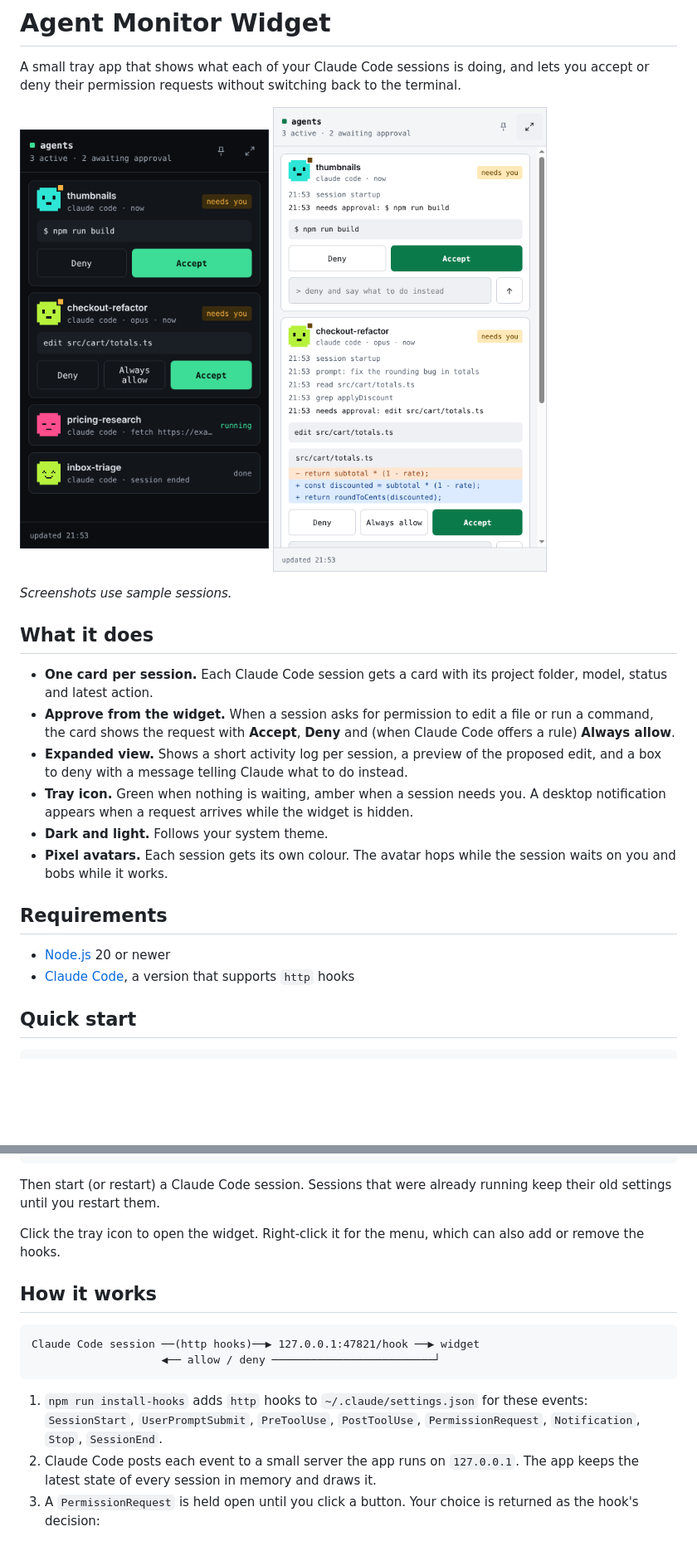
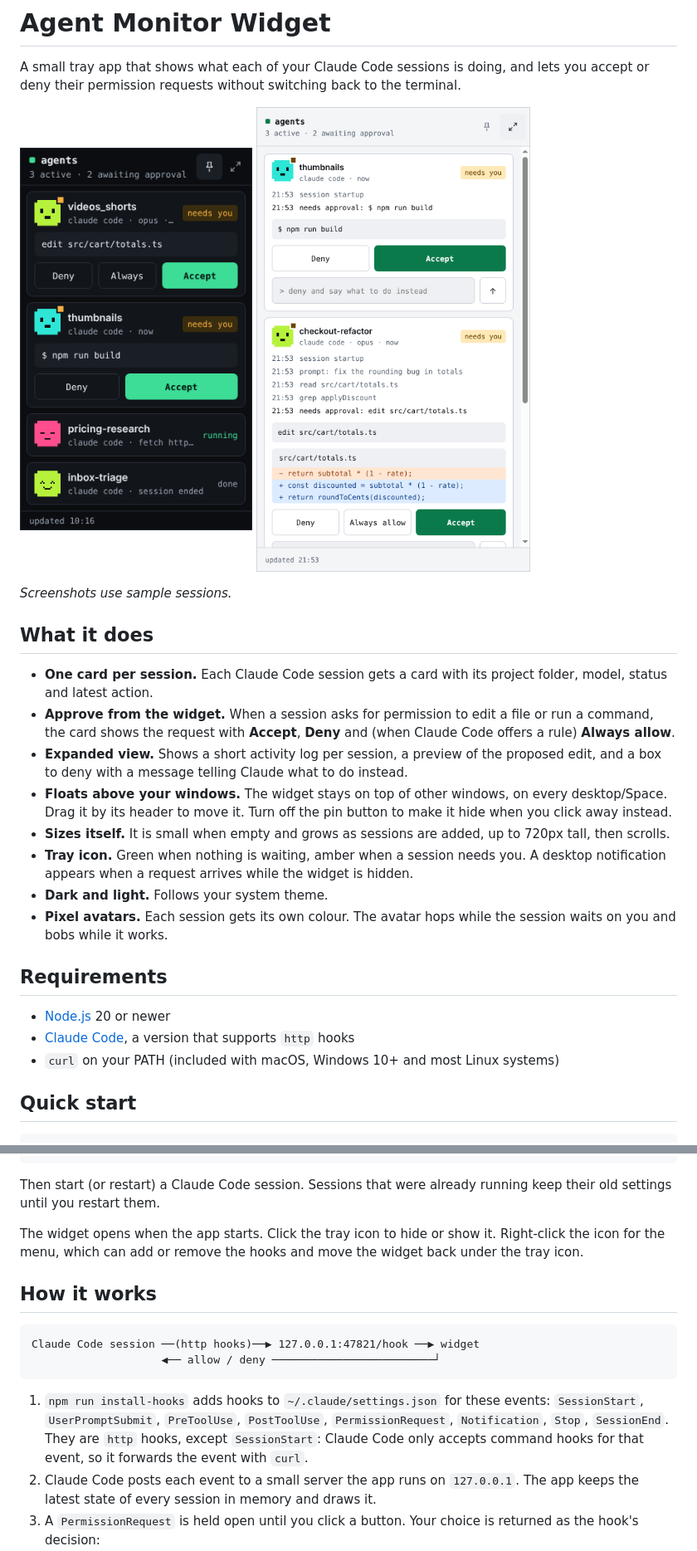
Before and after one commit to sakshi7xix/agent-monitor-widget, a Markdown page: README.md, 2 parts joined by grey strips. Shown at 83% size. Drawn GitHub-style; pictures changed too: docs/compact-dark.png; blank space fills up the shorter version.

````diff
--- a/README.md
+++ b/README.md
@@ -3,7 +3,7 @@
 A small tray app that shows what each of your Claude Code sessions is doing, and lets you accept or deny their permission requests without switching back to the terminal.
 
 <p>
-  <img src="docs/compact-dark.png" alt="Compact widget in dark theme, showing four sessions with two waiting for approval" width="300">
+  <img src="docs/compact-dark.png" alt="Compact widget in dark theme, showing four sessions with two waiting for approval" width="280">
   <img src="docs/expanded-light.png" alt="Expanded widget in light theme, showing the activity log and a diff preview" width="360">
 </p>
 
@@ -14,6 +14,8 @@ A small tray app that shows what each of your Claude Code sessions is doing, and
 - **One card per session.** Each Claude Code session gets a card with its project folder, model, status and latest action.
 - **Approve from the widget.** When a session asks for permission to edit a file or run a command, the card shows the request with **Accept**, **Deny** and (when Claude Code offers a rule) **Always allow**.
 - **Expanded view.** Shows a short activity log per session, a preview of the proposed edit, and a box to deny with a message telling Claude what to do instead.
+- **Floats above your windows.** The widget stays on top of other windows, on every desktop/Space. Drag it by its header to move it. Turn off the pin button to make it hide when you click away instead.
+- **Sizes itself.** It is small when empty and grows as sessions are added, up to 720px tall, then scrolls.
 - **Tray icon.** Green when nothing is waiting, amber when a session needs you. A desktop notification appears when a request arrives while the widget is hidden.
 - **Dark and light.** Follows your system theme.
 - **Pixel avatars.** Each session gets its own colour. The avatar hops while the session waits on you and bobs while it works.
@@ -22,6 +24,7 @@ A small tray app that shows what each of your Claude Code sessions is doing, and
 
 - [Node.js](https://nodejs.org) 20 or newer
 - [Claude Code](https://code.claude.com), a version that supports `http` hooks
+- `curl` on your PATH (included with macOS, Windows 10+ and most Linux systems)
 
 ## Quick start
 
@@ -39,7 +42,7 @@ npm start
 
 Then start (or restart) a Claude Code session. Sessions that were already running keep their old settings until you restart them.
 
-Click the tray icon to open the widget. Right-click it for the menu, which can also add or remove the hooks.
+The widget opens when the app starts. Click the tray icon to hide or show it. Right-click the icon for the menu, which can add or remove the hooks and move the widget back under the tray icon.
 
 ## How it works
 
@@ -48,7 +51,7 @@ Claude Code session ──(http hooks)──▶ 127.0.0.1:47821/hook ──▶ w
                     ◀── allow / deny ─────────────────────────┘
 ```
 
-1. `npm run install-hooks` adds `http` hooks to `~/.claude/settings.json` for these events: `SessionStart`, `UserPromptSubmit`, `PreToolUse`, `PostToolUse`, `PermissionRequest`, `Notification`, `Stop`, `SessionEnd`.
+1. `npm run install-hooks` adds hooks to `~/.claude/settings.json` for these events: `SessionStart`, `UserPromptSubmit`, `PreToolUse`, `PostToolUse`, `PermissionRequest`, `Notification`, `Stop`, `SessionEnd`. They are `http` hooks, except `SessionStart`: Claude Code only accepts command hooks for that event, so it forwards the event with `curl`.
 2. Claude Code posts each event to a small server the app runs on `127.0.0.1`. The app keeps the latest state of every session in memory and draws it.
 3. A `PermissionRequest` is held open until you click a button. Your choice is returned as the hook's decision:
    - **Accept** returns `allow`.
````
Also changed, not shown: other parts of README.md (+2 -2 lines), 5 other files.
